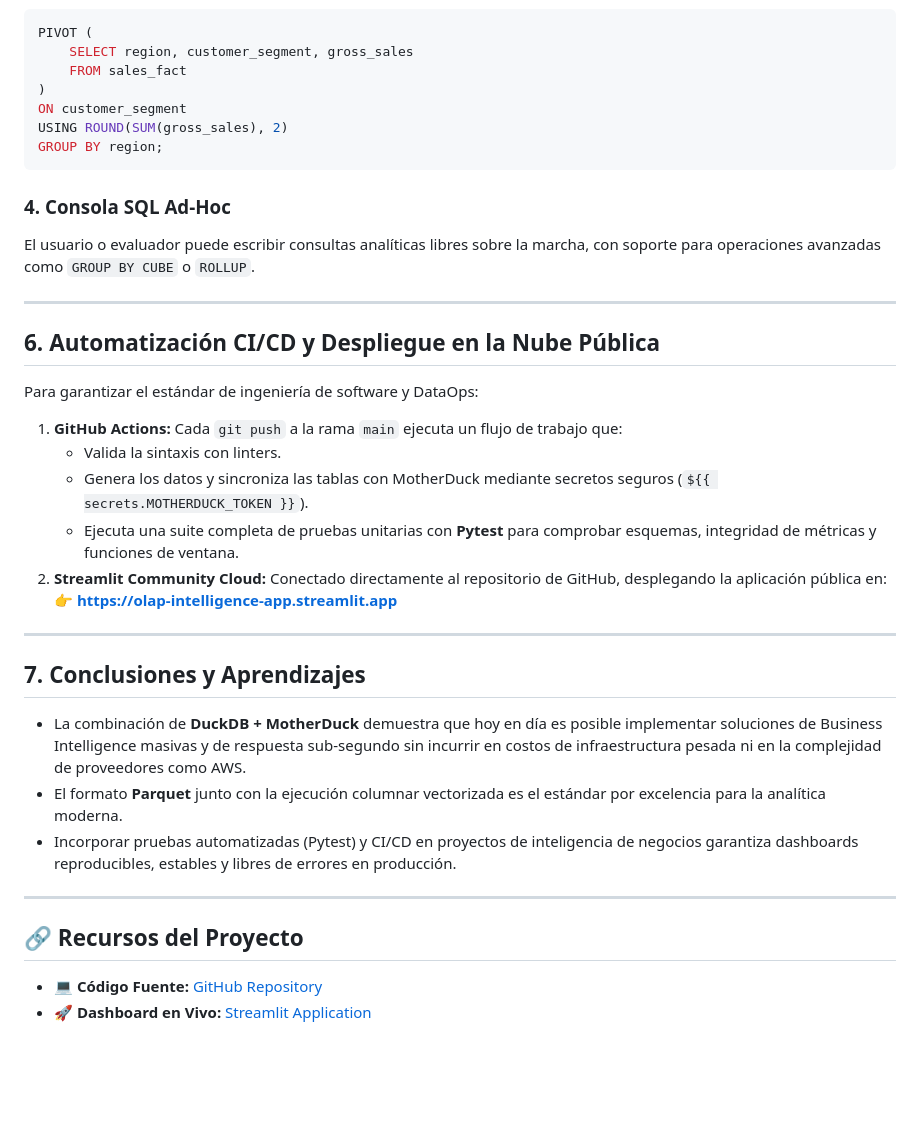
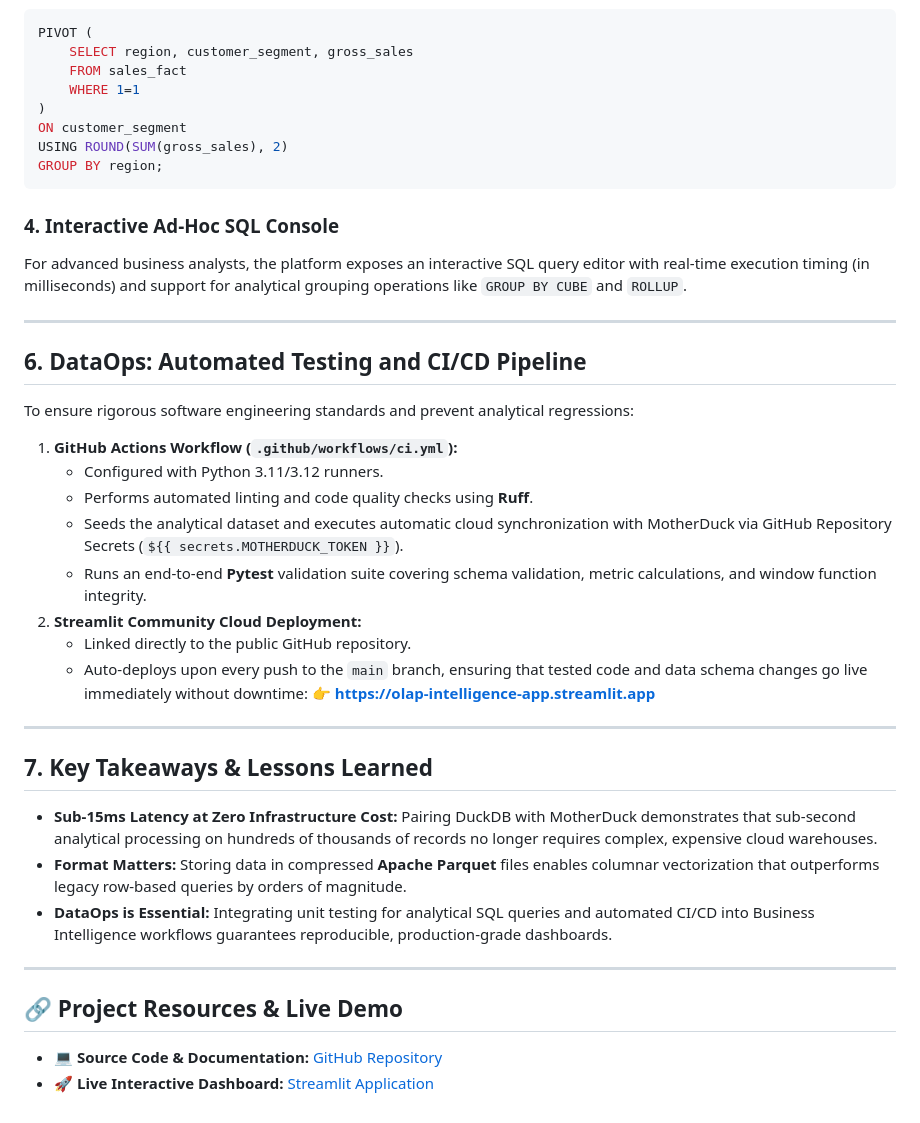
Before and after one commit to FabrizioPerezPeralta/olap-intelligence-hub, a Markdown page: ARTICLE_FABRIZIO.md, the part around one of its changes. GitHub-like rendering; blank space fills up the shorter version.

````diff
--- a/ARTICLE_FABRIZIO.md
+++ b/ARTICLE_FABRIZIO.md
@@ -113,37 +116,43 @@ Aprovechando la sintaxis nativa `PIVOT` de DuckDB, cruzamos dimensiones en tiemp
 PIVOT (
     SELECT region, customer_segment, gross_sales
     FROM sales_fact
+    WHERE 1=1
 )
 ON customer_segment
 USING ROUND(SUM(gross_sales), 2)
 GROUP BY region;
 ```
 
-### 4. Consola SQL Ad-Hoc
-El usuario o evaluador puede escribir consultas analíticas libres sobre la marcha, con soporte para operaciones avanzadas como `GROUP BY CUBE` o `ROLLUP`.
+### 4. Interactive Ad-Hoc SQL Console
+For advanced business analysts, the platform exposes an interactive SQL query editor with real-time execution timing (in milliseconds) and support for analytical grouping operations like `GROUP BY CUBE` and `ROLLUP`.
 
 ---
 
-## 6. Automatización CI/CD y Despliegue en la Nube Pública
+## 6. DataOps: Automated Testing and CI/CD Pipeline
 
-Para garantizar el estándar de ingeniería de software y DataOps:
-1. **GitHub Actions:** Cada `git push` a la rama `main` ejecuta un flujo de trabajo que:
-   - Valida la sintaxis con linters.
-   - Genera los datos y sincroniza las tablas con MotherDuck mediante secretos seguros (`${{ secrets.MOTHERDUCK_TOKEN }}`).
-   - Ejecuta una suite completa de pruebas unitarias con **Pytest** para comprobar esquemas, integridad de métricas y funciones de ventana.
-2. **Streamlit Community Cloud:** Conectado directamente al repositorio de GitHub, desplegando la aplicación pública en:
+To ensure rigorous software engineering standards and prevent analytical regressions:
+
+1. **GitHub Actions Workflow (`.github/workflows/ci.yml`):**
+   * Configured with Python 3.11/3.12 runners.
+   * Performs automated linting and code quality checks using **Ruff**.
+   * Seeds the analytical dataset and executes automatic cloud synchronization with MotherDuck via GitHub Repository Secrets (`${{ secrets.MOTHERDUCK_TOKEN }}`).
+   * Runs an end-to-end **Pytest** validation suite covering schema validation, metric calculations, and window function integrity.
+2. **Streamlit Community Cloud Deployment:**
+   * Linked directly to the public GitHub repository.
+   * Auto-deploys upon every push to the `main` branch, ensuring that tested code and data schema changes go live immediately without downtime:
    👉 **[https://olap-intelligence-app.streamlit.app](https://olap-intelligence-app.streamlit.app)**
 
 ---
 
-## 7. Conclusiones y Aprendizajes
+## 7. Key Takeaways & Lessons Learned
 
-* La combinación de **DuckDB + MotherDuck** demuestra que hoy en día es posible implementar soluciones de Business Intelligence masivas y de respuesta sub-segundo sin incurrir en costos de infraestructura pesada ni en la complejidad de proveedores como AWS.
-* El formato **Parquet** junto con la ejecución columnar vectorizada es el estándar por excelencia para la analítica moderna.
-* Incorporar pruebas automatizadas (Pytest) y CI/CD en proyectos de inteligencia de negocios garantiza dashboards reproducibles, estables y libres de errores en producción.
+* **Sub-15ms Latency at Zero Infrastructure Cost:** Pairing DuckDB with MotherDuck demonstrates that sub-second analytical processing on hundreds of thousands of records no longer requires complex, expensive cloud warehouses.
+* **Format Matters:** Storing data in compressed **Apache Parquet** files enables columnar vectorization that outperforms legacy row-based queries by orders of magnitude.
+* **DataOps is Essential:** Integrating unit testing for analytical SQL queries and automated CI/CD into Business Intelligence workflows guarantees reproducible, production-grade dashboards.
 
 ---
 
-## 🔗 Recursos del Proyecto
-* 💻 **Código Fuente:** [GitHub Repository](https://github.com/FabrizioPerezPeralta/olap-intelligence-hub.git)
-* 🚀 **Dashboard en Vivo:** [Streamlit Application](https://olap-intelligence-app.streamlit.app)
+## 🔗 Project Resources & Live Demo
+
+* 💻 **Source Code & Documentation:** [GitHub Repository](https://github.com/FabrizioPerezPeralta/olap-intelligence-hub.git)
+* 🚀 **Live Interactive Dashboard:** [Streamlit Application](https://olap-intelligence-app.streamlit.app)
````
Also changed, not shown: other parts of ARTICLE_FABRIZIO.md (+54 -51 lines), docs/architecture.png, 2 other files.
